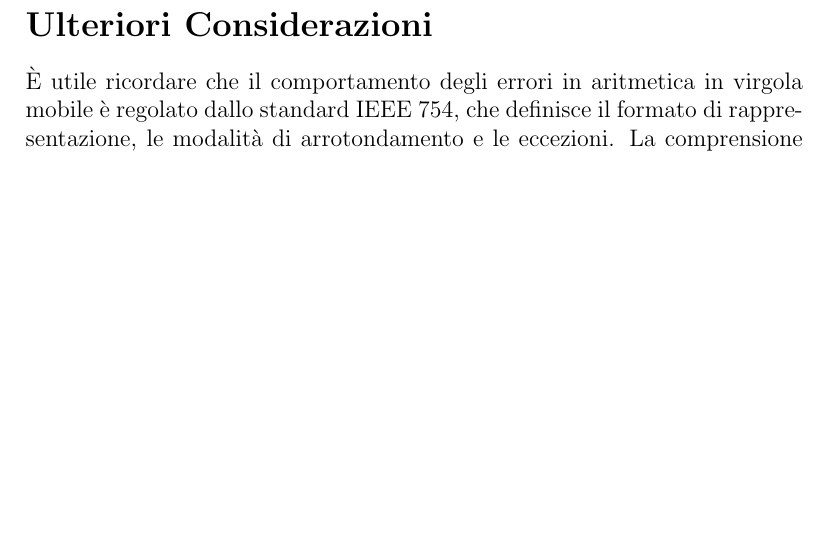
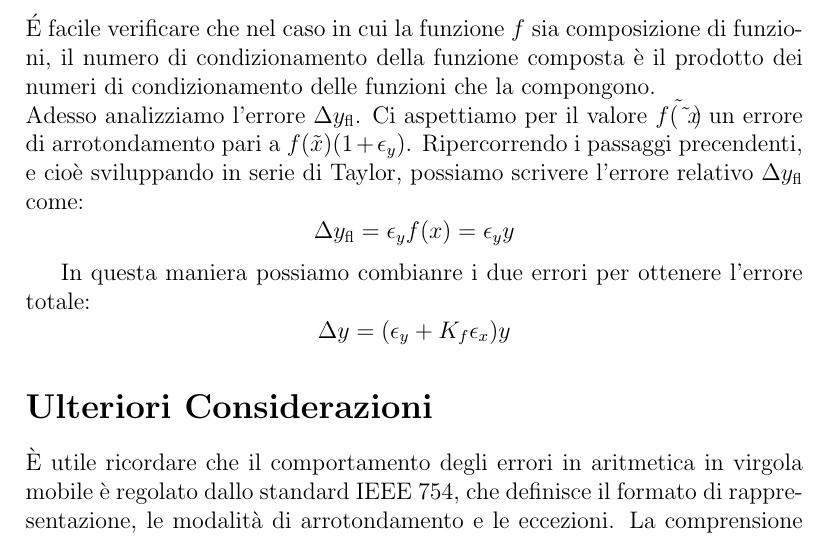
Before and after one commit to bunchi3/lab_computazionale1, a LaTeX document (appunti/2lezione/2lezione.tex): part of page 4 of 4, cut at the place of the change, the shorter picture padded with empty space. Compiled offline with pdfLaTeX.

Commit message:
Aggiornamento degli appunti della lezione 2 con nuove informazioni sulla propagazione degli errori e miglioramenti nella chiarezza del testo

```diff
--- a/appunti/2lezione/2lezione.tex
+++ b/appunti/2lezione/2lezione.tex
@@ -113,9 +113,21 @@ l'errore relativo di $y$ troncato al secondo ordine come:
 \[
 \abs{\varepsilon_y} \approx K_f\,\abs{\varepsilon_x}.
 \]
+\\
+É facile verificare che nel caso in cui la funzione $f$ sia composizione di funzioni, il numero di condizionamento
+della funzione composta è il prodotto dei numeri di condizionamento delle funzioni che la compongono.\\
+%Aggiungere la parte sul secondo contributo all'errore
+Adesso analizziamo l'errore $\Delta y_{\operatorname{fl}}$. Ci aspettiamo per il valore $\tilde{f(\tilde{x})}$ un errore
+di arrotondamento pari a $f(\tilde{x})(1+\epsilon_y)$. Ripercorrendo i passaggi precendenti, e cioè sviluppando in serie
+di Taylor, possiamo scrivere l'errore relativo $\Delta y_{\operatorname{fl}}$ come:
+\[
+    \Delta y_{\operatorname{fl}} = \epsilon_y f(x) = \epsilon_y y
+\]
 
-%Aggiungere la parte di condizionamento su funzioni composte
-%Aggiungere la parte sul secondo contributo all'errore
+In questa maniera possiamo combianre i due errori per ottenere l'errore totale:
+\[
+    \Delta y = (\epsilon_y + K_f \epsilon_x) y
+\]
 
 \section*{Ulteriori Considerazioni}
 
```
Also changed, not shown: appunti/2lezione/2lezione.pdf, 3 other files.
